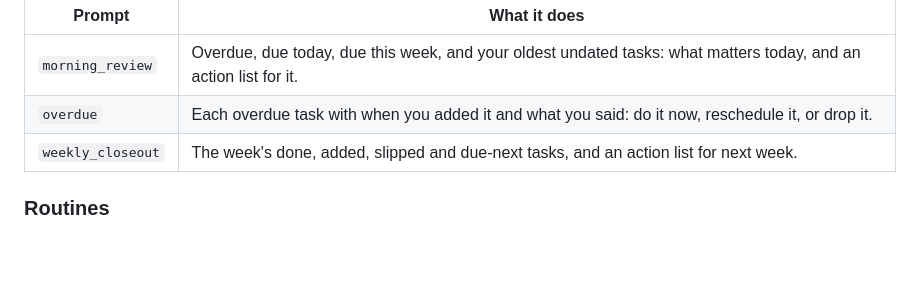
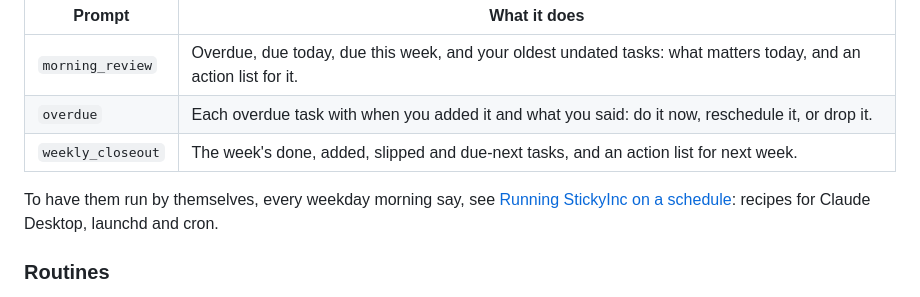
Before and after one commit to Astralchemist/stickyinc, a Markdown page: README.md, the part around the change. GitHub-like rendering; blank space fills up the shorter version.

```diff
--- a/README.md
+++ b/README.md
@@ -178,6 +178,8 @@ Three ready-made prompts, for day-one value without writing any: they appear whe
 | `morning_review` | Overdue, due today, due this week, and your oldest undated tasks: what matters today, and an action list for it. |
 | `overdue` | Each overdue task with when you added it and what you said: do it now, reschedule it, or drop it. |
 | `weekly_closeout` | The week's done, added, slipped and due-next tasks, and an action list for next week. |
+
+To have them run by themselves, every weekday morning say, see [Running StickyInc on a schedule](./docs/routines.md): recipes for Claude Desktop, launchd and cron.
 
 ### Routines
 
```
Also changed, not shown: docs/routines.md (added, +103 -0 lines).
